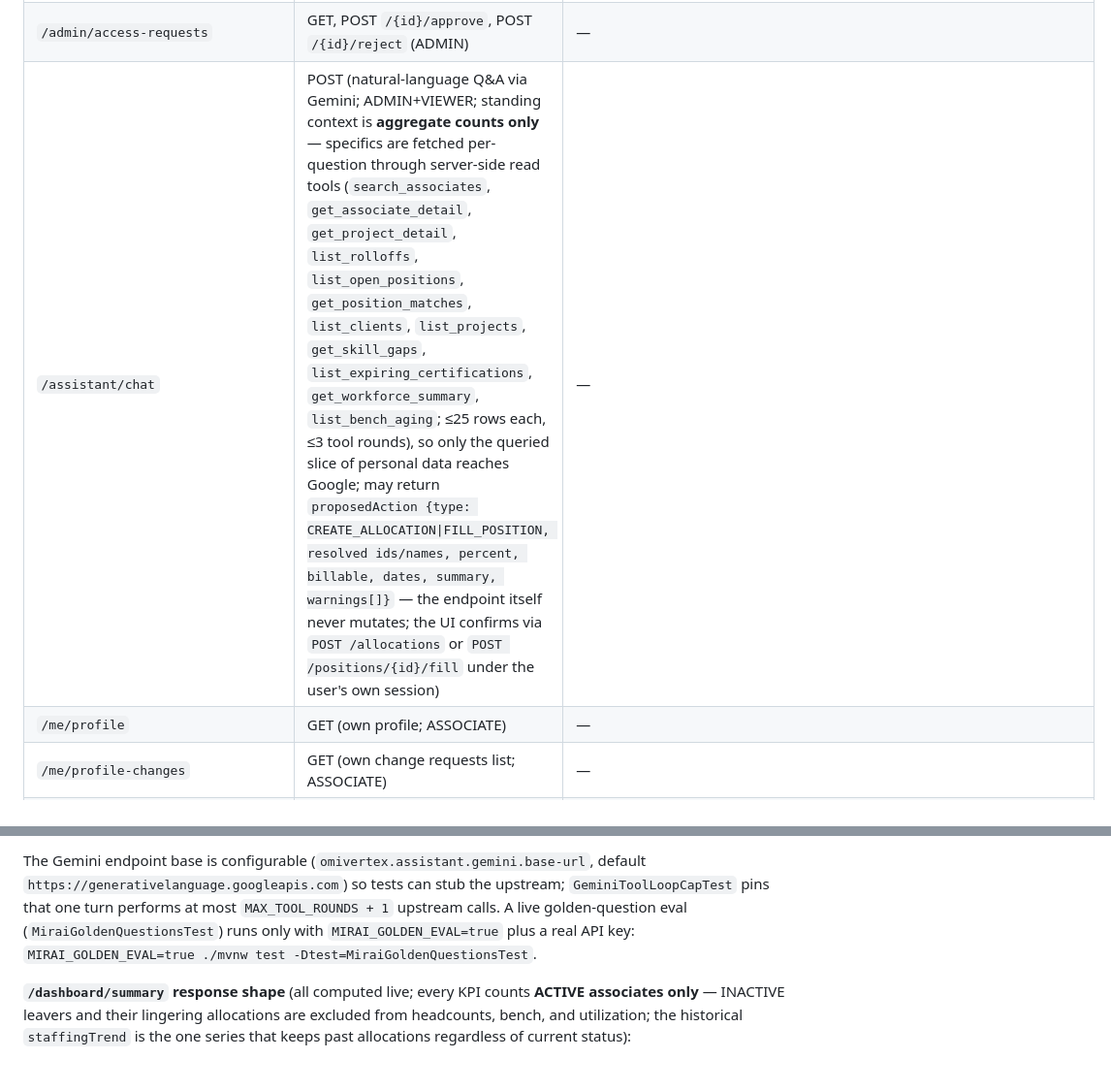
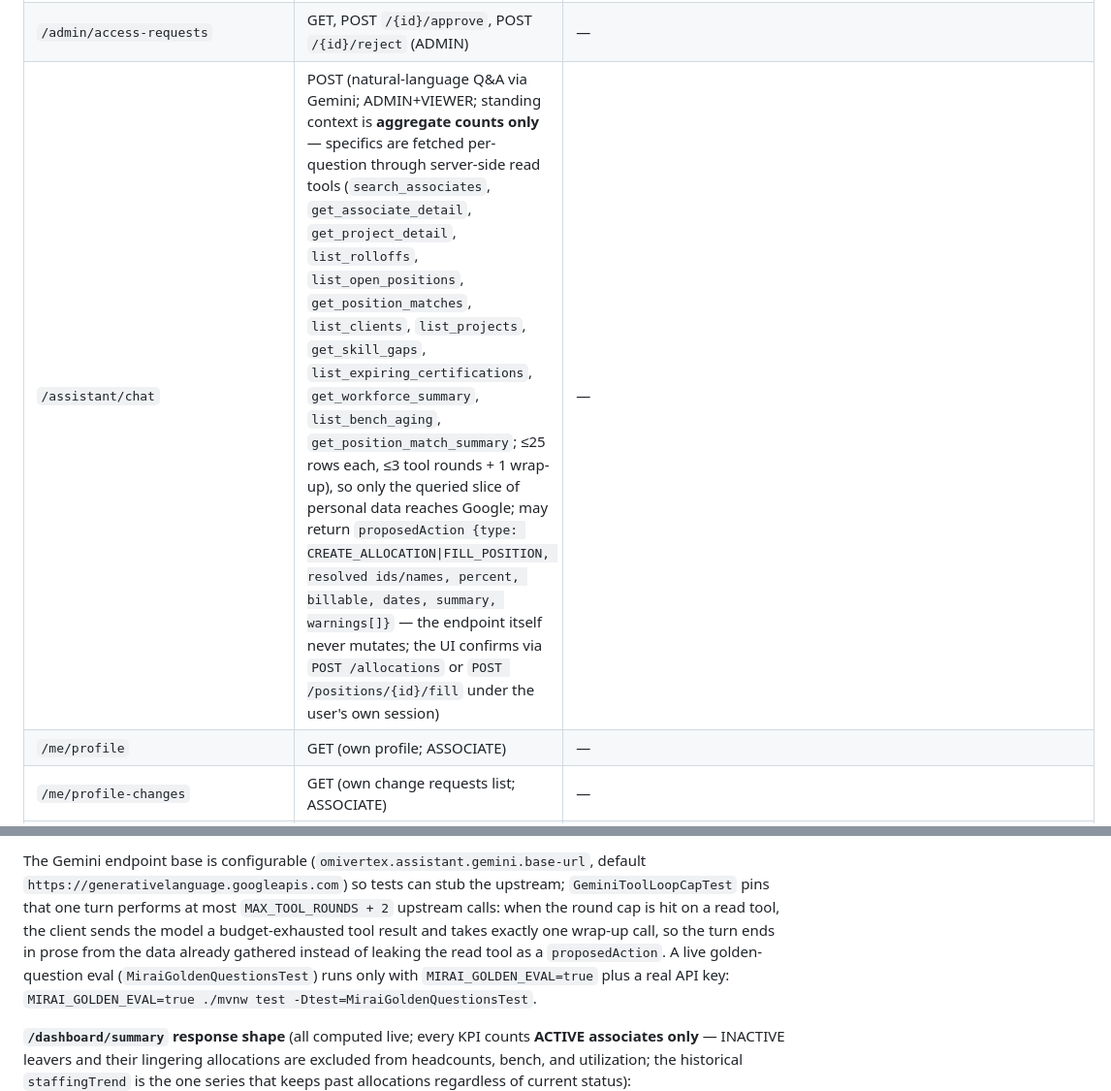
Before and after one commit to bhargava2894/omivertex, a Markdown page: docs/TECHNICAL.md, 2 parts joined by grey strips. Shown at 97% size. Drawn GitHub-style; blank space fills up the shorter version.

Commit message:
Document the wrap-up call and the position-match summary tool
Co-Authored-By: Claude Fable 5 <noreply@anthropic.com>

```diff
--- a/docs/TECHNICAL.md
+++ b/docs/TECHNICAL.md
@@ -206,7 +206,7 @@ Base path `/api/v1`. JSON. Session cookie required (see §7).
 | `/data/export` | GET | `?format=xlsx|csv|pdf|docx` |
 | `/auth` | POST `/login`, POST `/google`, POST `/logout`, GET `/me` | — |
 | `/admin/access-requests` | GET, POST `/{id}/approve`, POST `/{id}/reject` (ADMIN) | — |
-| `/assistant/chat` | POST (natural-language Q&A via Gemini; ADMIN+VIEWER; standing context is **aggregate counts only** — specifics are fetched per-question through server-side read tools (`search_associates`, `get_associate_detail`, `get_project_detail`, `list_rolloffs`, `list_open_positions`, `get_position_matches`, `list_clients`, `list_projects`, `get_skill_gaps`, `list_expiring_certifications`, `get_workforce_summary`, `list_bench_aging`; ≤25 rows each, ≤3 tool rounds), so only the queried slice of personal data reaches Google; may return `proposedAction {type: CREATE_ALLOCATION\|FILL_POSITION, resolved ids/names, percent, billable, dates, summary, warnings[]}` — the endpoint itself never mutates; the UI confirms via `POST /allocations` or `POST /positions/{id}/fill` under the user's own session) | — |
+| `/assistant/chat` | POST (natural-language Q&A via Gemini; ADMIN+VIEWER; standing context is **aggregate counts only** — specifics are fetched per-question through server-side read tools (`search_associates`, `get_associate_detail`, `get_project_detail`, `list_rolloffs`, `list_open_positions`, `get_position_matches`, `list_clients`, `list_projects`, `get_skill_gaps`, `list_expiring_certifications`, `get_workforce_summary`, `list_bench_aging`, `get_position_match_summary`; ≤25 rows each, ≤3 tool rounds + 1 wrap-up), so only the queried slice of personal data reaches Google; may return `proposedAction {type: CREATE_ALLOCATION\|FILL_POSITION, resolved ids/names, percent, billable, dates, summary, warnings[]}` — the endpoint itself never mutates; the UI confirms via `POST /allocations` or `POST /positions/{id}/fill` under the user's own session) | — |
 | `/me/profile` | GET (own profile; ASSOCIATE) | — |
 | `/me/profile-changes` | GET (own change requests list; ASSOCIATE) | — |
 | `/me/profile-changes/skills` | POST (submit proposed skills; ASSOCIATE) | — |
@@ -239,7 +239,10 @@ The Gemini endpoint base is configurable
 (`omivertex.assistant.gemini.base-url`, default
 `https://generativelanguage.googleapis.com`) so tests can stub the upstream;
 `GeminiToolLoopCapTest` pins that one turn performs at most
-`MAX_TOOL_ROUNDS + 1` upstream calls. A live golden-question eval
+`MAX_TOOL_ROUNDS + 2` upstream calls: when the round cap is hit on a read
+tool, the client sends the model a budget-exhausted tool result and takes
+exactly one wrap-up call, so the turn ends in prose from the data already
+gathered instead of leaking the read tool as a `proposedAction`. A live golden-question eval
 (`MiraiGoldenQuestionsTest`) runs only with `MIRAI_GOLDEN_EVAL=true` plus a
 real API key: `MIRAI_GOLDEN_EVAL=true ./mvnw test -Dtest=MiraiGoldenQuestionsTest`.
 
```
